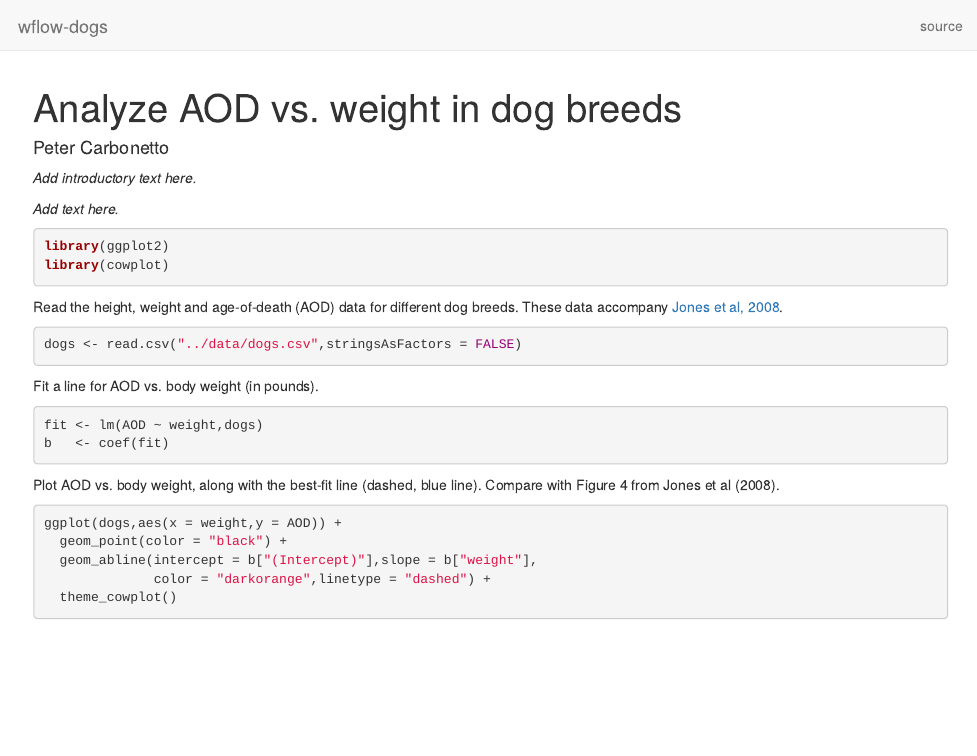
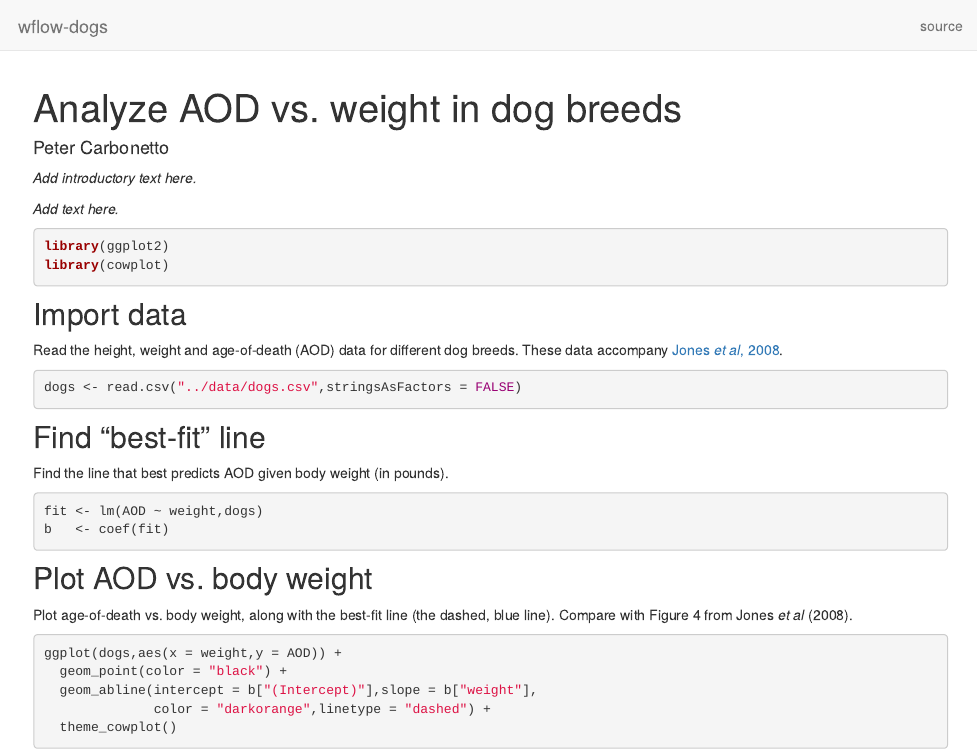
Before and after one commit to pcarbo/wflow-dogs, an R Markdown document (analysis/dogs.Rmd): the page in a window 1100 px wide, from its top. Rendered offline with R 4.5, knitr and Pandoc, with nearby package versions; drawn as R Markdown's standard HTML page in place of the format the file asks for.

Commit message:
wflow_publish("dogs.Rmd")

````diff
--- a/analysis/dogs.Rmd
+++ b/analysis/dogs.Rmd
@@ -13,28 +13,36 @@ knitr::opts_chunk$set(comment = "#",collapse = TRUE,results = "hold",
 
 *Add text here.*
 
-```{r}
+```{r load-pkgs, message=FALSE, warning=FALSE}
 library(ggplot2)
 library(cowplot)
 ```
 
+Import data
+-----------
+
 Read the height, weight and age-of-death (AOD) data for different
-dog breeds. These data accompany [Jones
-et al, 2008][jones-2008].
+dog breeds. These data accompany [Jones *et al*, 2008][jones-2008].
 
-```{r}
+```{r read-data}
 dogs <- read.csv("../data/dogs.csv",stringsAsFactors = FALSE)
 ```
 
-Fit a line for AOD vs. body weight (in pounds).
+Find "best-fit" line
+--------------------
 
-```{r}
+Find the line that best predicts AOD given body weight (in pounds).
+
+```{r fit-lm}
 fit <- lm(AOD ~ weight,dogs)
 b   <- coef(fit)
 ```
 
-Plot AOD vs. body weight, along with the best-fit line (dashed, blue
-line). Compare with Figure 4 from Jones et al (2008).
+Plot AOD vs. body weight
+------------------------
+
+Plot age-of-death vs. body weight, along with the best-fit line (the
+dashed, blue line). Compare with Figure 4 from Jones *et al* (2008).
 
 ```{r}
 ggplot(dogs,aes(x = weight,y = AOD)) +
````
Also changed, not shown: analysis/dogs.Rmd (2 more changed lines).
